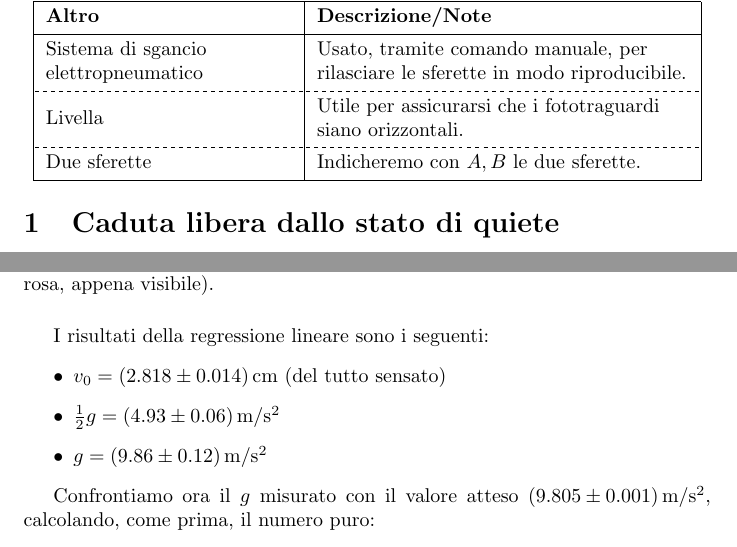
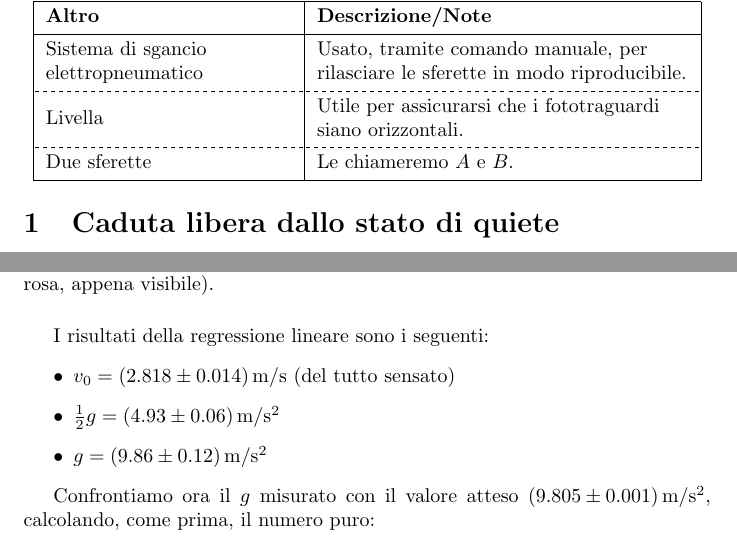
Before and after one commit to RBerga06/unipr-clt-fisica, a LaTeX paper (src/rberga06/unipr/cltfis/lab1/mod1/gravity/relazione.tex): two parts of pages 1 and 6 of 6, joined at a grey line, cut so that both start at the same text. Compiled offline with pdfLaTeX.

Commit message:
Minor fixes

```diff
--- a/src/rberga06/unipr/cltfis/lab1/mod1/gravity/relazione.tex
+++ b/src/rberga06/unipr/cltfis/lab1/mod1/gravity/relazione.tex
@@ -71,7 +71,7 @@
             siano orizzontali.
         } \\
         \hline[dashed]
-        Due sferette & \SetCell[c=3]{l} {Indicheremo con $A,B$ le due sferette.} \\
+        Due sferette & \SetCell[c=3]{l} {Le chiameremo $A$ e $B$.} \\
         \hline
     \end{tblr}
 \end{center}
@@ -297,7 +297,7 @@ riassuntiva e dal grafico della regressione lineare:
 
 I risultati della regressione lineare sono i seguenti:
 \begin{itemize}
-    \item $v_0 = \left(2.818\pm0.014\right)\unit{cm}$ (del tutto sensato)
+    \item $v_0 = \left(2.818\pm0.014\right)\unit{m\per s}$ (del tutto sensato)
     \item $\frac{1}{2} g = \left(4.93\pm0.06\right)\unit{m\per s^2}$
     \item $g = \left(9.86\pm0.12\right)\unit{m\per s^2}$
 \end{itemize}
```
Also changed, not shown: 1 other file.
